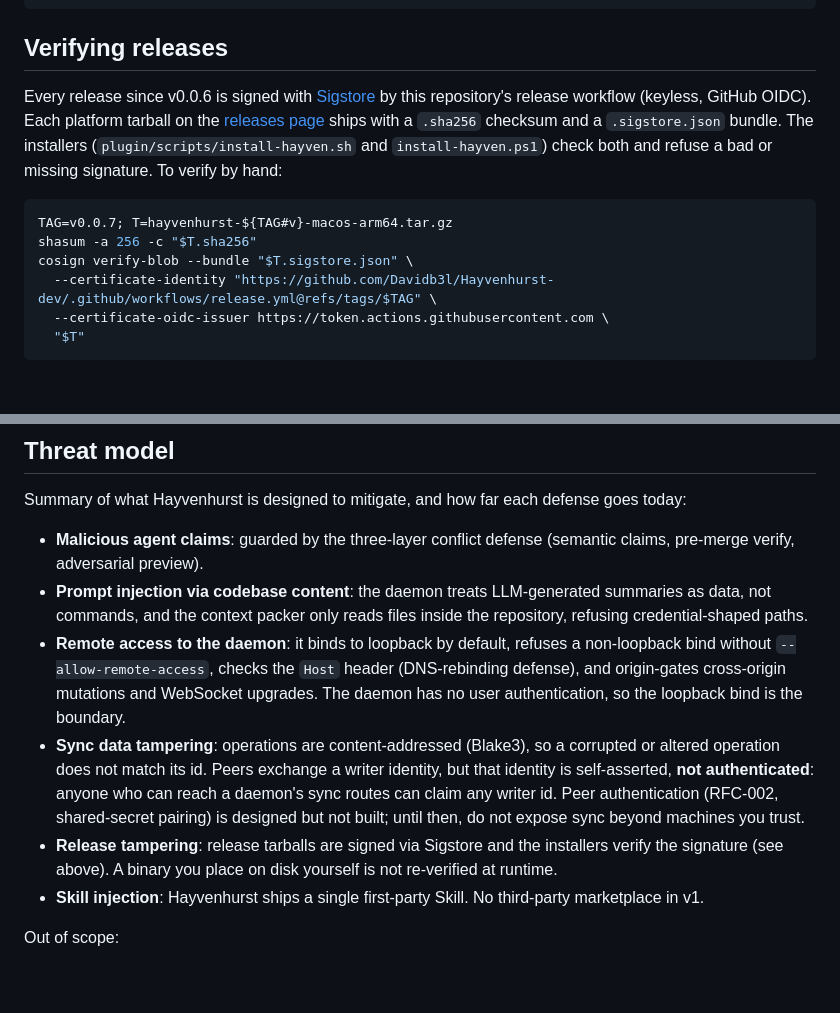
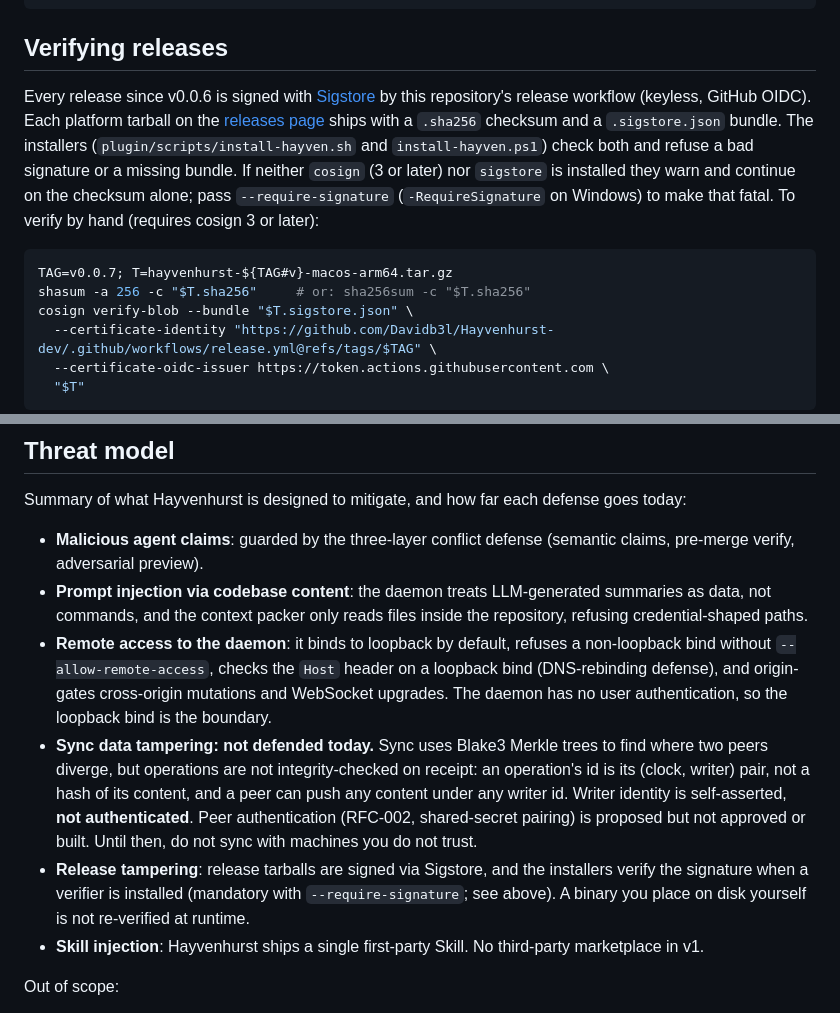
Before and after one commit to Davidb3l/Hayvenhurst-dev, a Markdown page: SECURITY.md, 2 parts joined by grey strips. GitHub-like rendering; blank space fills up the shorter version.

Commit message:
docs(security): correct sync-integrity and installer-enforcement claims
Review of #4: ops are keyed by (HLC, writer), not content-addressed, and
received ops are not integrity-checked, so the Blake3 bullet over-claimed;
installers only REQUIRE a signature with --require-signature; cosign 3+
needed; Host gate applies to loopback binds; RFC-002 is a proposal;
sha256sum alternative; 'CLIs and hooks'.

Refs HAYV-16

Co-Authored-By: Claude Opus 5.5 <noreply@anthropic.com>
Signed-off-by: David B <dev@hayvenhurst.dev>

````diff
--- a/SECURITY.md
+++ b/SECURITY.md
@@ -100,11 +100,11 @@ Tys=
 
 ## Verifying releases
 
-Every release since v0.0.6 is signed with [Sigstore](https://www.sigstore.dev/) by this repository's release workflow (keyless, GitHub OIDC). Each platform tarball on the [releases page](https://github.com/Davidb3l/Hayvenhurst-dev/releases) ships with a `.sha256` checksum and a `.sigstore.json` bundle. The installers (`plugin/scripts/install-hayven.sh` and `install-hayven.ps1`) check both and refuse a bad or missing signature. To verify by hand:
+Every release since v0.0.6 is signed with [Sigstore](https://www.sigstore.dev/) by this repository's release workflow (keyless, GitHub OIDC). Each platform tarball on the [releases page](https://github.com/Davidb3l/Hayvenhurst-dev/releases) ships with a `.sha256` checksum and a `.sigstore.json` bundle. The installers (`plugin/scripts/install-hayven.sh` and `install-hayven.ps1`) check both and refuse a bad signature or a missing bundle. If neither `cosign` (3 or later) nor `sigstore` is installed they warn and continue on the checksum alone; pass `--require-signature` (`-RequireSignature` on Windows) to make that fatal. To verify by hand (requires cosign 3 or later):
 
 ```sh
 TAG=v0.0.7; T=hayvenhurst-${TAG#v}-macos-arm64.tar.gz
-shasum -a 256 -c "$T.sha256"
+shasum -a 256 -c "$T.sha256"     # or: sha256sum -c "$T.sha256"
 cosign verify-blob --bundle "$T.sigstore.json" \
   --certificate-identity "https://github.com/Davidb3l/Hayvenhurst-dev/.github/workflows/release.yml@refs/tags/$TAG" \
   --certificate-oidc-issuer https://token.actions.githubusercontent.com \
@@ -119,9 +119,9 @@ Summary of what Hayvenhurst is designed to mitigate, and how far each defense go
 
 - **Malicious agent claims**: guarded by the three-layer conflict defense (semantic claims, pre-merge verify, adversarial preview).
 - **Prompt injection via codebase content**: the daemon treats LLM-generated summaries as data, not commands, and the context packer only reads files inside the repository, refusing credential-shaped paths.
-- **Remote access to the daemon**: it binds to loopback by default, refuses a non-loopback bind without `--allow-remote-access`, checks the `Host` header (DNS-rebinding defense), and origin-gates cross-origin mutations and WebSocket upgrades. The daemon has no user authentication, so the loopback bind is the boundary.
-- **Sync data tampering**: operations are content-addressed (Blake3), so a corrupted or altered operation does not match its id. Peers exchange a writer identity, but that identity is self-asserted, **not authenticated**: anyone who can reach a daemon's sync routes can claim any writer id. Peer authentication (RFC-002, shared-secret pairing) is designed but not built; until then, do not expose sync beyond machines you trust.
-- **Release tampering**: release tarballs are signed via Sigstore and the installers verify the signature (see above). A binary you place on disk yourself is not re-verified at runtime.
+- **Remote access to the daemon**: it binds to loopback by default, refuses a non-loopback bind without `--allow-remote-access`, checks the `Host` header on a loopback bind (DNS-rebinding defense), and origin-gates cross-origin mutations and WebSocket upgrades. The daemon has no user authentication, so the loopback bind is the boundary.
+- **Sync data tampering: not defended today.** Sync uses Blake3 Merkle trees to find where two peers diverge, but operations are not integrity-checked on receipt: an operation's id is its (clock, writer) pair, not a hash of its content, and a peer can push any content under any writer id. Writer identity is self-asserted, **not authenticated**. Peer authentication (RFC-002, shared-secret pairing) is proposed but not approved or built. Until then, do not sync with machines you do not trust.
+- **Release tampering**: release tarballs are signed via Sigstore, and the installers verify the signature when a verifier is installed (mandatory with `--require-signature`; see above). A binary you place on disk yourself is not re-verified at runtime.
 - **Skill injection**: Hayvenhurst ships a single first-party Skill. No third-party marketplace in v1.
 
 Out of scope:
````
Also changed, not shown: README.md (+1 -1 lines).
